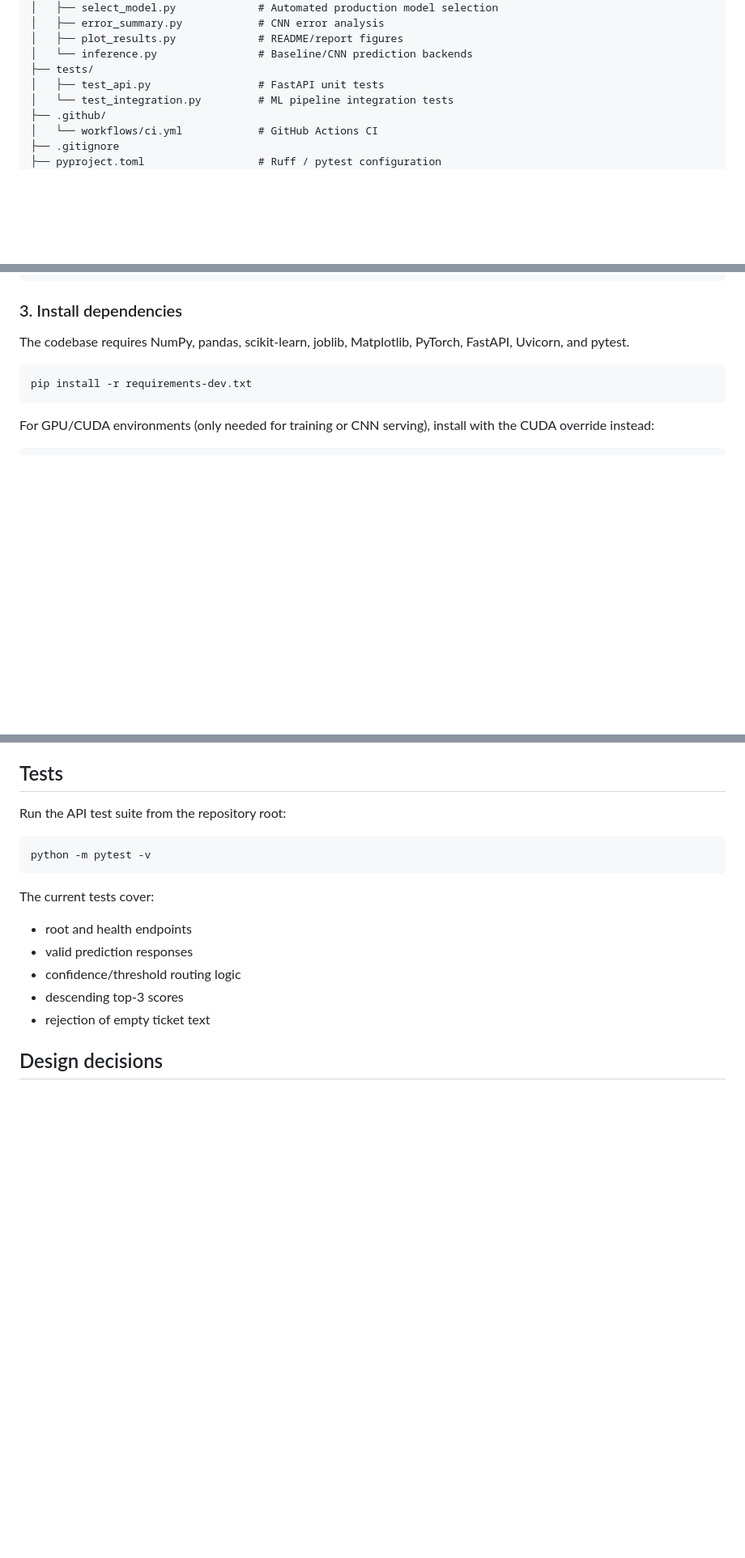
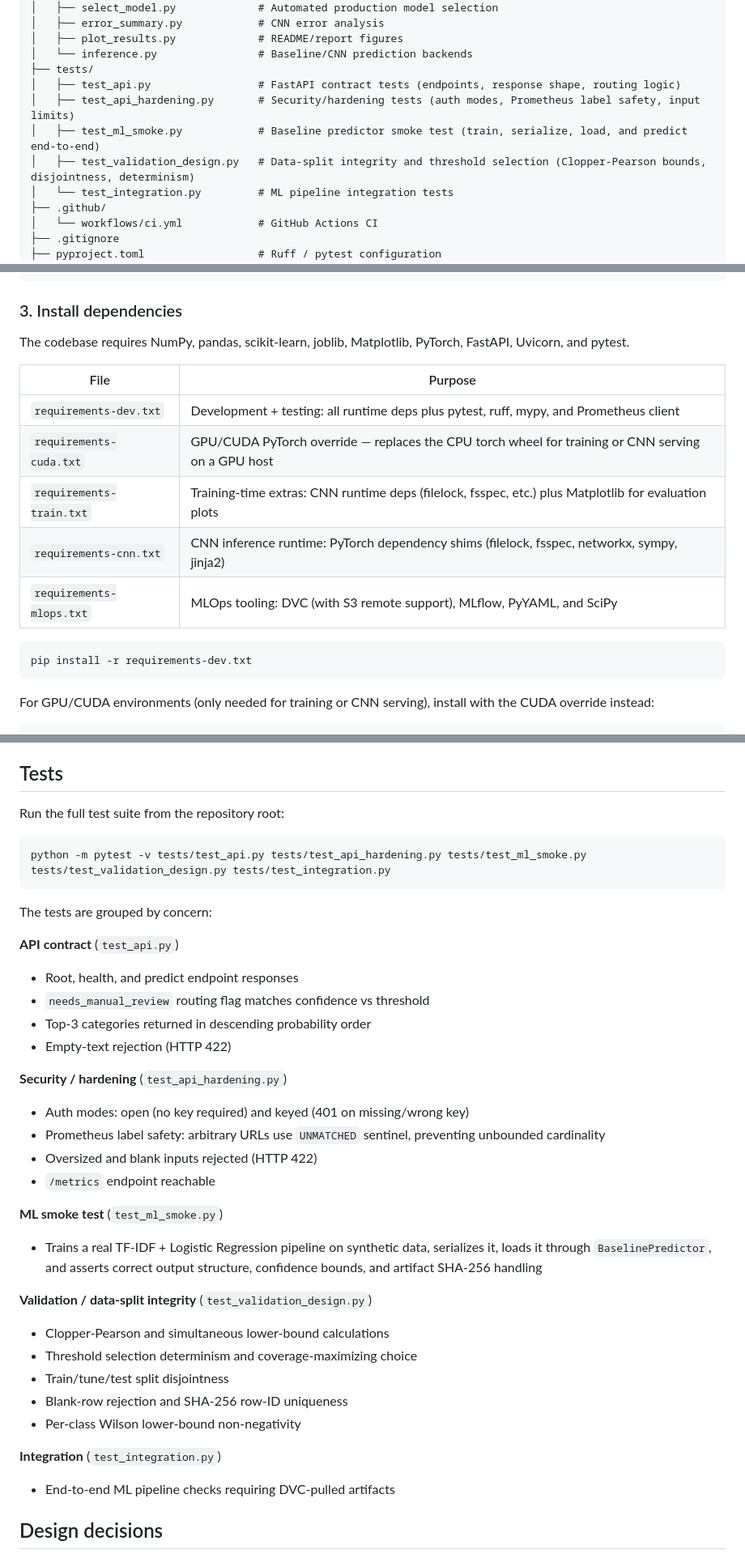
Before and after one commit to phongisnoob/it-service-ticket-classification, a Markdown page: README.md, 3 parts joined by grey strips. Shown at 81% size. GitHub-like rendering; blank space fills up the shorter version.

Commit message:
docs: fix README accuracy (repo structure, tests, paths, Docker tag, split, requirements)
- Repository structure tree: add test_api_hardening.py, test_ml_smoke.py,
  test_validation_design.py with accurate inline descriptions from file contents
- Tests section: rewrite to cover all 5 test files, grouped by concern
  (API contract, security/hardening, ML smoke, validation/data-split, integration)
- Getting started step 1: cd target was 'it-ticket-classification'; correct
  to actual dir name 'it-service-ticket-classification'
- Docker section: trailing PowerShell example used tag 'it-ticket-api' (never
  built); replace with correct tag 'it-ticket-baseline:test' plus required env vars
- Dataset section: correct 70/15/15 split claim to actual 70/10/10/10
  (train/tune/calibration/test); add one sentence on calibration set purpose
  (post-hoc ECE/Brier measurement, not used during training)
- Install dependencies: add table describing requirements-mlops.txt,
  requirements-train.txt, requirements-cnn.txt alongside existing entries

````diff
--- a/README.md
+++ b/README.md
@@ -142,7 +144,10 @@ The experimental TextCNN uses learned embeddings, parallel 1D convolutions with
 │   ├── plot_results.py             # README/report figures
 │   └── inference.py                # Baseline/CNN prediction backends
 ├── tests/
-│   ├── test_api.py                 # FastAPI unit tests
+│   ├── test_api.py                 # FastAPI contract tests (endpoints, response shape, routing logic)
+│   ├── test_api_hardening.py       # Security/hardening tests (auth modes, Prometheus label safety, input limits)
+│   ├── test_ml_smoke.py            # Baseline predictor smoke test (train, serialize, load, and predict end-to-end)
+│   ├── test_validation_design.py   # Data-split integrity and threshold selection (Clopper-Pearson bounds, disjointness, determinism)
 │   └── test_integration.py         # ML pipeline integration tests
 ├── .github/
 │   └── workflows/ci.yml            # GitHub Actions CI
@@ -182,6 +187,14 @@ source .venv/bin/activate
 ### 3. Install dependencies
 
 The codebase requires NumPy, pandas, scikit-learn, joblib, Matplotlib, PyTorch, FastAPI, Uvicorn, and pytest.
+
+| File | Purpose |
+|---|---|
+| `requirements-dev.txt` | Development + testing: all runtime deps plus pytest, ruff, mypy, and Prometheus client |
+| `requirements-cuda.txt` | GPU/CUDA PyTorch override — replaces the CPU torch wheel for training or CNN serving on a GPU host |
+| `requirements-train.txt` | Training-time extras: CNN runtime deps (filelock, fsspec, etc.) plus Matplotlib for evaluation plots |
+| `requirements-cnn.txt` | CNN inference runtime: PyTorch dependency shims (filelock, fsspec, networkx, sympy, jinja2) |
+| `requirements-mlops.txt` | MLOps tooling: DVC (with S3 remote support), MLflow, PyYAML, and SciPy |
 
 ```bash
 pip install -r requirements-dev.txt
@@ -354,19 +367,38 @@ Generated outputs are kept under [`reports/metrics/`](reports/metrics/) and [`re
 
 ## Tests
 
-Run the API test suite from the repository root:
+Run the full test suite from the repository root:
 
 ```bash
-python -m pytest -v
+python -m pytest -v tests/test_api.py tests/test_api_hardening.py tests/test_ml_smoke.py tests/test_validation_design.py tests/test_integration.py
 ```
 
-The current tests cover:
+The tests are grouped by concern:
 
-- root and health endpoints
-- valid prediction responses
-- confidence/threshold routing logic
-- descending top-3 scores
-- rejection of empty ticket text
+**API contract** (`test_api.py`)
+- Root, health, and predict endpoint responses
+- `needs_manual_review` routing flag matches confidence vs threshold
+- Top-3 categories returned in descending probability order
+- Empty-text rejection (HTTP 422)
+
+**Security / hardening** (`test_api_hardening.py`)
+- Auth modes: open (no key required) and keyed (401 on missing/wrong key)
+- Prometheus label safety: arbitrary URLs use `UNMATCHED` sentinel, preventing unbounded cardinality
+- Oversized and blank inputs rejected (HTTP 422)
+- `/metrics` endpoint reachable
+
+**ML smoke test** (`test_ml_smoke.py`)
+- Trains a real TF-IDF + Logistic Regression pipeline on synthetic data, serializes it, loads it through `BaselinePredictor`, and asserts correct output structure, confidence bounds, and artifact SHA-256 handling
+
+**Validation / data-split integrity** (`test_validation_design.py`)
+- Clopper-Pearson and simultaneous lower-bound calculations
+- Threshold selection determinism and coverage-maximizing choice
+- Train/tune/test split disjointness
+- Blank-row rejection and SHA-256 row-ID uniqueness
+- Per-class Wilson lower-bound non-negativity
+
+**Integration** (`test_integration.py`)
+- End-to-end ML pipeline checks requiring DVC-pulled artifacts
 
 ## Design decisions
 
````
Also changed, not shown: other parts of README.md (+5 -3 lines).
